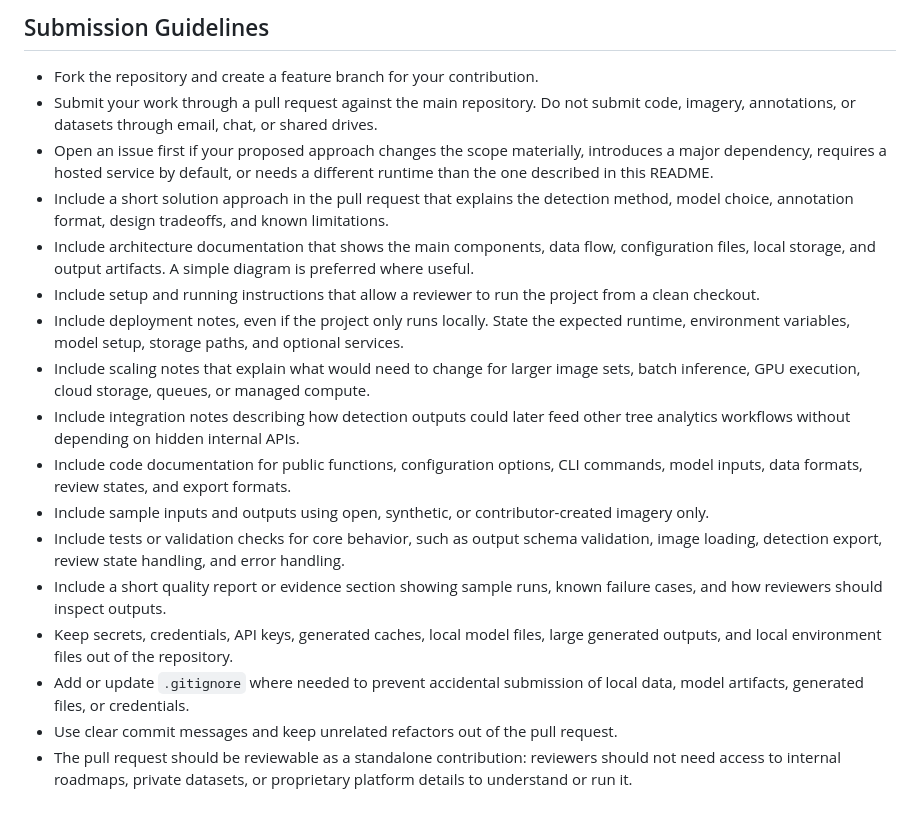
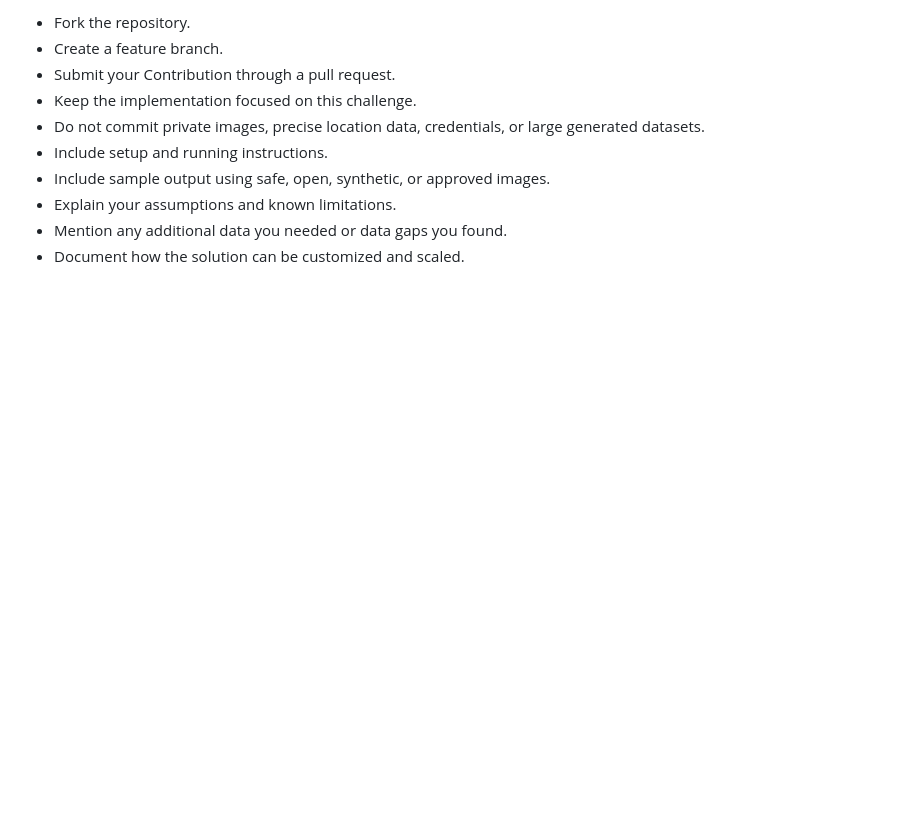
Before and after one commit to nirajkumardangi/tree-detection-localization, a Markdown page: README.md, the part around one of its changes. Drawn GitHub-style; blank space fills up the shorter version.

```diff
--- a/README.md
+++ b/README.md
@@ -128,20 +105,11 @@ If using public imagery, document the source and license. If using contributor-c
 
-## Submission Guidelines
-
-- Fork the repository and create a feature branch for your contribution.
-- Submit your work through a pull request against the main repository. Do not submit code, imagery, annotations, or datasets through email, chat, or shared drives.
-- Open an issue first if your proposed approach changes the scope materially, introduces a major dependency, requires a hosted service by default, or needs a different runtime than the one described in this README.
-- Include a short solution approach in the pull request that explains the detection method, model choice, annotation format, design tradeoffs, and known limitations.
-- Include architecture documentation that shows the main components, data flow, configuration files, local storage, and output artifacts. A simple diagram is preferred where useful.
-- Include setup and running instructions that allow a reviewer to run the project from a clean checkout.
-- Include deployment notes, even if the project only runs locally. State the expected runtime, environment variables, model setup, storage paths, and optional services.
-- Include scaling notes that explain what would need to change for larger image sets, batch inference, GPU execution, cloud storage, queues, or managed compute.
-- Include integration notes describing how detection outputs could later feed other tree analytics workflows without depending on hidden internal APIs.
-- Include code documentation for public functions, configuration options, CLI commands, model inputs, data formats, review states, and export formats.
-- Include sample inputs and outputs using open, synthetic, or contributor-created imagery only.
-- Include tests or validation checks for core behavior, such as output schema validation, image loading, detection export, review state handling, and error handling.
-- Include a short quality report or evidence section showing sample runs, known failure cases, and how reviewers should inspect outputs.
-- Keep secrets, credentials, API keys, generated caches, local model files, large generated outputs, and local environment files out of the repository.
-- Add or update `.gitignore` where needed to prevent accidental submission of local data, model artifacts, generated files, or credentials.
-- Use clear commit messages and keep unrelated refactors out of the pull request.
-- The pull request should be reviewable as a standalone contribution: reviewers should not need access to internal roadmaps, private datasets, or proprietary platform details to understand or run it.
+- Fork the repository.
+- Create a feature branch.
+- Submit your Contribution through a pull request.
+- Keep the implementation focused on this challenge.
+- Do not commit private images, precise location data, credentials, or large generated datasets.
+- Include setup and running instructions.
+- Include sample output using safe, open, synthetic, or approved images.
+- Explain your assumptions and known limitations.
+- Mention any additional data you needed or data gaps you found.
+- Document how the solution can be customized and scaled.
```
Also changed, not shown: other parts of README.md (+71 -94 lines).
